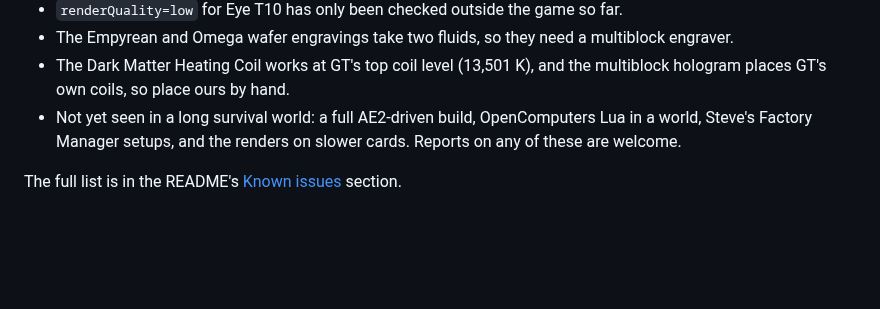
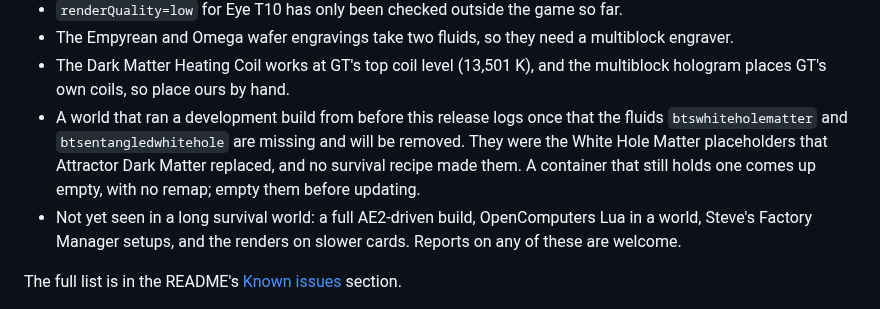
Before and after one commit to v3rysp3d/GTNH-Beyond-the-Stars, a Markdown page: docs/release-notes/0.25.0.md, the part around the change. GitHub-like rendering; blank space fills up the shorter version.

```diff
--- a/docs/release-notes/0.25.0.md
+++ b/docs/release-notes/0.25.0.md
@@ -105,6 +105,10 @@ Removing the mod later: run `/btsquests uninstall all` first. The steps are in [
 - The Empyrean and Omega wafer engravings take two fluids, so they need a multiblock engraver.
 - The Dark Matter Heating Coil works at GT's top coil level (13,501 K), and the multiblock hologram places GT's own
   coils, so place ours by hand.
+- A world that ran a development build from before this release logs once that the fluids `btswhiteholematter` and
+  `btsentangledwhitehole` are missing and will be removed. They were the White Hole Matter placeholders that
+  Attractor Dark Matter replaced, and no survival recipe made them. A container that still holds one comes up empty,
+  with no remap; empty them before updating.
 - Not yet seen in a long survival world: a full AE2-driven build, OpenComputers Lua in a world, Steve's Factory
   Manager setups, and the renders on slower cards. Reports on any of these are welcome.
 
```
Also changed, not shown: README.md (+4 -0 lines).
